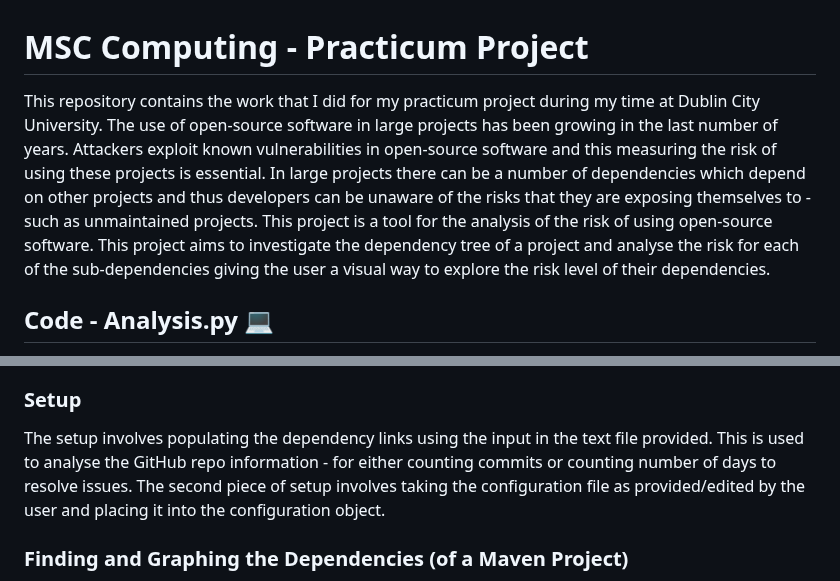
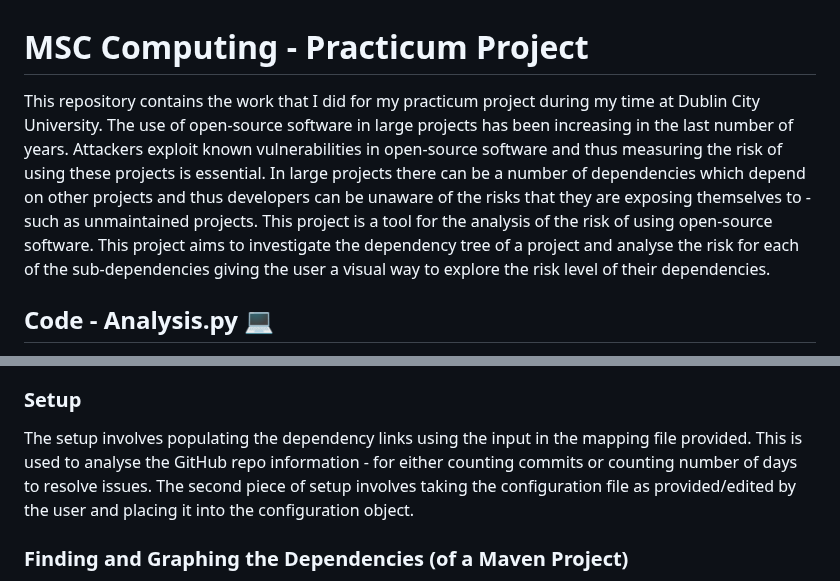
Before and after one commit to rnibhriain/practicum-code, a Markdown page: README.md, 2 parts joined by grey strips. Rendered like a GitHub page.

Commit message:
Updating description

```diff
--- a/README.md
+++ b/README.md
@@ -1,6 +1,6 @@
 # MSC Computing - Practicum Project
 
-This repository contains the work that I did for my practicum project during my time at Dublin City University. The use of open-source software in large projects has been growing in the last number of years. Attackers exploit known vulnerabilities in open-source software and this measuring the risk of using these projects is essential. In large projects there can be a number of dependencies which depend on other projects and thus developers can be unaware of the risks that they are exposing themselves to - such as unmaintained projects. This project is a tool for the analysis of the risk of using open-source software. This project aims to investigate the dependency tree of a project and analyse the risk for each of the sub-dependencies giving the user a visual way to explore the risk level of their dependencies.
+This repository contains the work that I did for my practicum project during my time at Dublin City University. The use of open-source software in large projects has been increasing in the last number of years. Attackers exploit known vulnerabilities in open-source software and thus measuring the risk of using these projects is essential. In large projects there can be a number of dependencies which depend on other projects and thus developers can be unaware of the risks that they are exposing themselves to - such as unmaintained projects. This project is a tool for the analysis of the risk of using open-source software. This project aims to investigate the dependency tree of a project and analyse the risk for each of the sub-dependencies giving the user a visual way to explore the risk level of their dependencies.
 
 ## Code - Analysis.py 💻
 
@@ -8,7 +8,7 @@ The idea of the analysis is to analyse and pinpoint the dependencies that are ex
 
 ### Setup
 
-The setup involves populating the dependency links using the input in the text file provided. This is used to analyse the GitHub repo information - for either counting commits or counting number of days to resolve issues. The second piece of setup involves taking the configuration file as provided/edited by the user and placing it into the configuration object.
+The setup involves populating the dependency links using the input in the mapping file provided. This is used to analyse the GitHub repo information - for either counting commits or counting number of days to resolve issues. The second piece of setup involves taking the configuration file as provided/edited by the user and placing it into the configuration object.
 
 ### Finding and Graphing the Dependencies (of a Maven Project)
 
```
